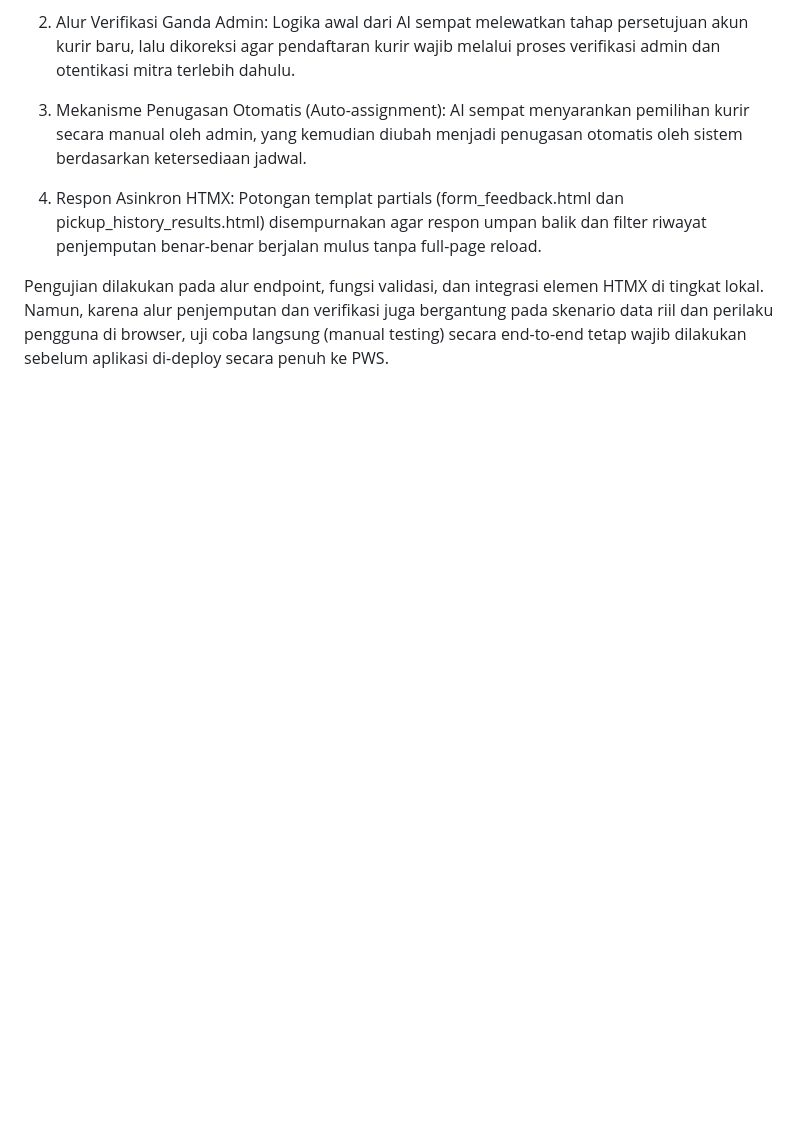
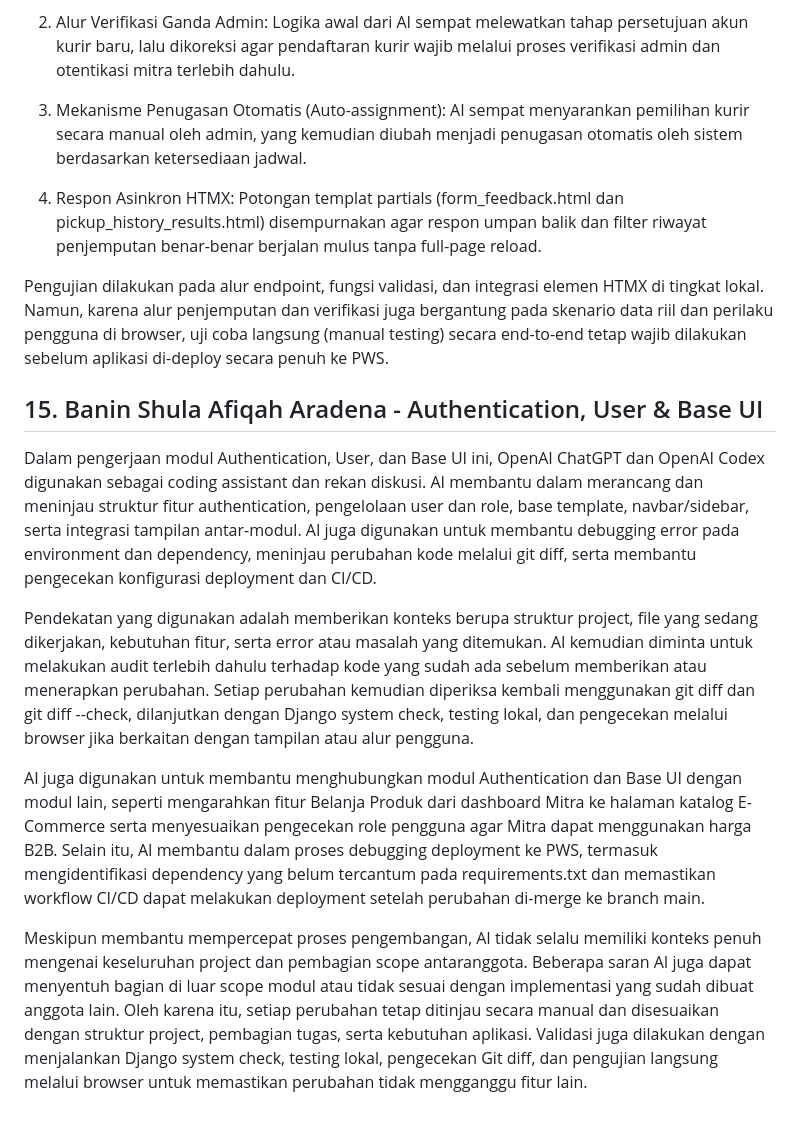
Before and after one commit to PBP-KelasC-Kelompok3/GreenLoop, a Markdown page: README.md, the part around the change. GitHub-like rendering; blank space fills up the shorter version.

```diff
--- a/README.md
+++ b/README.md
@@ -198,3 +198,13 @@ Meskipun sangat membantu, AI sempat keliru memahami beberapa aturan bisnis lokal
 4. Respon Asinkron HTMX: Potongan templat partials (form_feedback.html dan pickup_history_results.html) disempurnakan agar respon umpan balik dan filter riwayat penjemputan benar-benar berjalan mulus tanpa full-page reload.
 
 Pengujian dilakukan pada alur endpoint, fungsi validasi, dan integrasi elemen HTMX di tingkat lokal. Namun, karena alur penjemputan dan verifikasi juga bergantung pada skenario data riil dan perilaku pengguna di browser, uji coba langsung (manual testing) secara end-to-end tetap wajib dilakukan sebelum aplikasi di-deploy secara penuh ke PWS.
+
+## 15. Banin Shula Afiqah Aradena - Authentication, User & Base UI
+
+Dalam pengerjaan modul Authentication, User, dan Base UI ini, OpenAI ChatGPT dan OpenAI Codex digunakan sebagai coding assistant dan rekan diskusi. AI membantu dalam merancang dan meninjau struktur fitur authentication, pengelolaan user dan role, base template, navbar/sidebar, serta integrasi tampilan antar-modul. AI juga digunakan untuk membantu debugging error pada environment dan dependency, meninjau perubahan kode melalui git diff, serta membantu pengecekan konfigurasi deployment dan CI/CD.
+
+Pendekatan yang digunakan adalah memberikan konteks berupa struktur project, file yang sedang dikerjakan, kebutuhan fitur, serta error atau masalah yang ditemukan. AI kemudian diminta untuk melakukan audit terlebih dahulu terhadap kode yang sudah ada sebelum memberikan atau menerapkan perubahan. Setiap perubahan kemudian diperiksa kembali menggunakan git diff dan git diff --check, dilanjutkan dengan Django system check, testing lokal, dan pengecekan melalui browser jika berkaitan dengan tampilan atau alur pengguna.
+
+AI juga digunakan untuk membantu menghubungkan modul Authentication dan Base UI dengan modul lain, seperti mengarahkan fitur Belanja Produk dari dashboard Mitra ke halaman katalog E-Commerce serta menyesuaikan pengecekan role pengguna agar Mitra dapat menggunakan harga B2B. Selain itu, AI membantu dalam proses debugging deployment ke PWS, termasuk mengidentifikasi dependency yang belum tercantum pada requirements.txt dan memastikan workflow CI/CD dapat melakukan deployment setelah perubahan di-merge ke branch main.
+
+Meskipun membantu mempercepat proses pengembangan, AI tidak selalu memiliki konteks penuh mengenai keseluruhan project dan pembagian scope antaranggota. Beberapa saran AI juga dapat menyentuh bagian di luar scope modul atau tidak sesuai dengan implementasi yang sudah dibuat anggota lain. Oleh karena itu, setiap perubahan tetap ditinjau secara manual dan disesuaikan dengan struktur project, pembagian tugas, serta kebutuhan aplikasi. Validasi juga dilakukan dengan menjalankan Django system check, testing lokal, pengecekan Git diff, dan pengujian langsung melalui browser untuk memastikan perubahan tidak mengganggu fitur lain.
```
